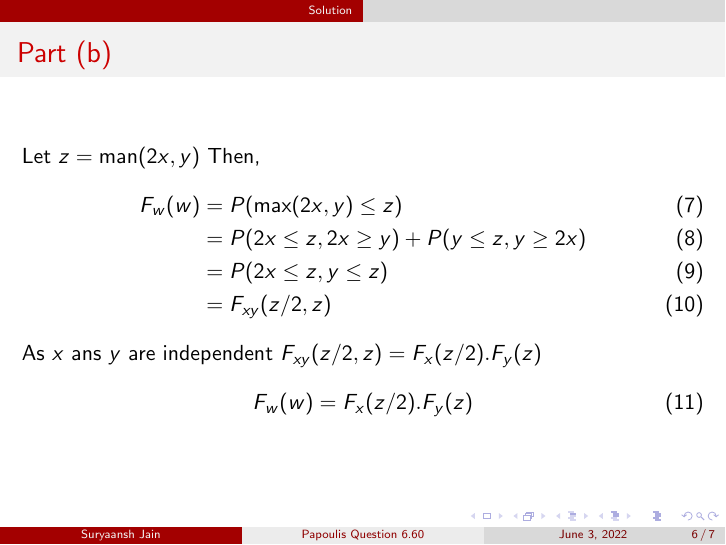
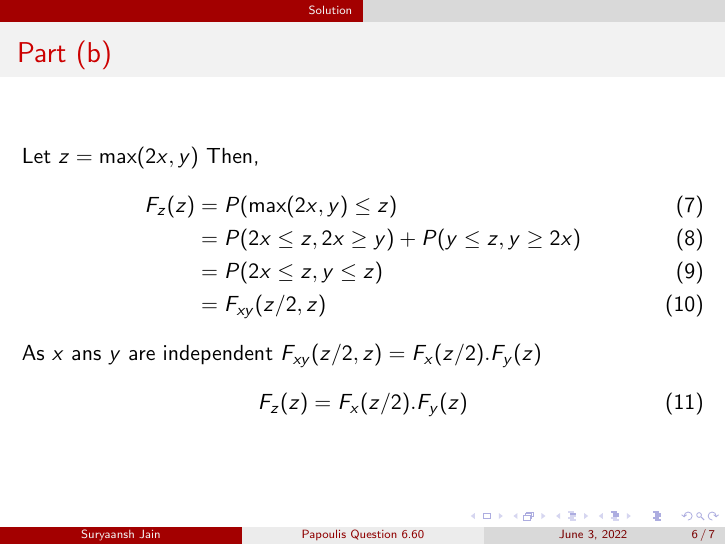
Before and after one commit to Suryaansh-Jain/Assigments, LaTeX slides (Assignment 8/main.tex): page 6 of 7. Compiled offline with pdfLaTeX.

Commit message:
Update main.tex

```diff
--- a/Assignment 8/main.tex
+++ b/Assignment 8/main.tex
@@ -93,10 +93,10 @@ $x$ and $y$ are independent exponential random variables with common parameter $
 \end{frame}
 
 \begin{frame}{Part (b)}
-    Let $z = \text{man}(2x,y)$
+    Let $z = \text{max}(2x,y)$
     Then,
     \begin{align}
-        F_w(w) &= P(\text{max}(2x, y) \leq z) \\
+        F_z(z) &= P(\text{max}(2x, y) \leq z) \\
         &= P(2x \leq z, 2x \geq y) + P(y \leq z, y \geq 2x) \\
         &= P(2x \leq z, y \leq z) \\
         &= F_{xy}(z/2 , z)
@@ -104,7 +104,7 @@ $x$ and $y$ are independent exponential random variables with common parameter $
 
     As $x$ ans $y$ are independent $F_{xy}(z/2 , z) = F_x(z/2).F_y(z)$
     \begin{equation}
-        F_w(w) = F_x(z/2).F_y(z)
+        F_z(z) = F_x(z/2).F_y(z)
     \end{equation}
 \end{frame}
 
```
